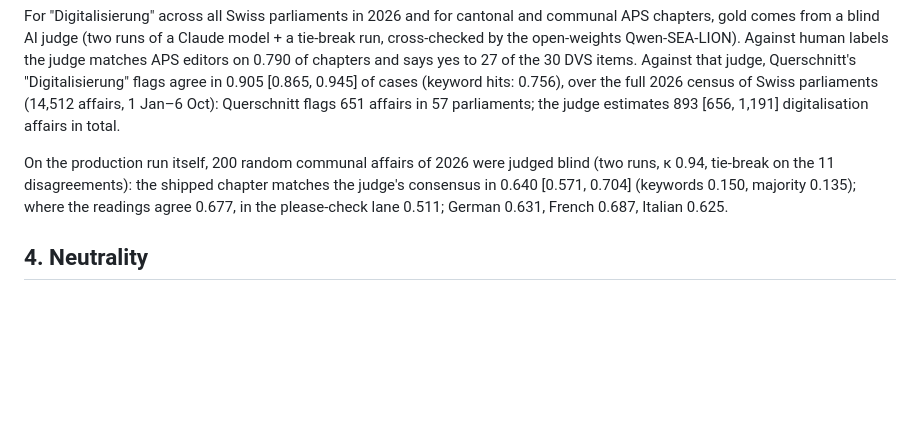
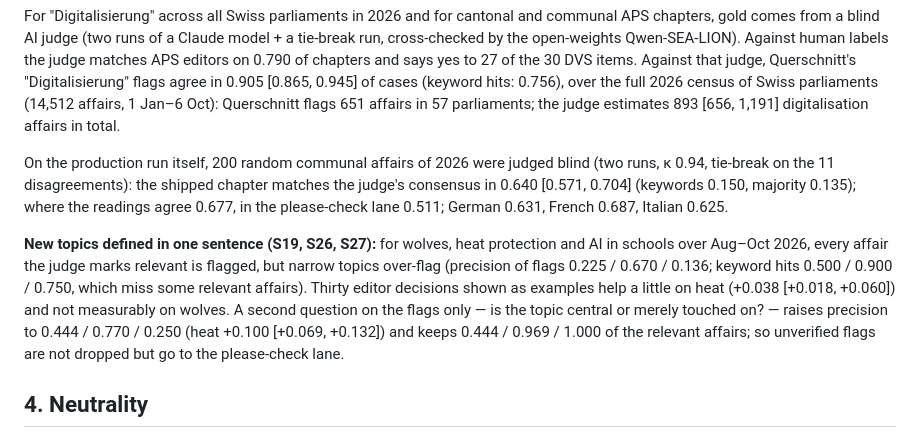
Before and after one commit to mi11ione/querschnitt, a Markdown page: docs/REPORT.md, the part around the change. Rendered like a GitHub page; blank space fills up the shorter version.

Commit message:
Report and pitch: what one-sentence topics do, and the verification lane

```diff
--- a/docs/REPORT.md
+++ b/docs/REPORT.md
@@ -51,6 +51,13 @@ On the production run itself, 200 random communal affairs of 2026 were judged bl
 11 disagreements): the shipped chapter matches the judge's consensus in 0.640 [0.571, 0.704] (keywords 0.150, majority
 0.135); where the readings agree 0.677, in the please-check lane 0.511; German 0.631, French 0.687, Italian 0.625.
 
+**New topics defined in one sentence (S19, S26, S27):** for wolves, heat protection and AI in schools over Aug–Oct 2026,
+every affair the judge marks relevant is flagged, but narrow topics over-flag (precision of flags 0.225 / 0.670 / 0.136; keyword
+hits 0.500 / 0.900 / 0.750, which miss some relevant affairs). Thirty editor decisions shown as examples help a little on heat
+(+0.038 [+0.018, +0.060]) and not measurably on wolves. A second question on the flags only — is the topic central or merely
+touched on? — raises precision to 0.444 / 0.770 / 0.250 (heat +0.100 [+0.069, +0.132]) and keeps 0.444 / 0.969 / 1.000 of the
+relevant affairs; so unverified flags are not dropped but go to the please-check lane.
+
 ## 4. Neutrality
 No measurable difference between the languages on human labels: the same 1,350 APS-labelled federal affairs scored from the
 Italian text give 0.702, from the German text 0.703 (difference +0.0007 [−0.020, +0.021], S22). Between German and French: Bern directorates +0.001 [−0.031, +0.034] (same affairs, both
```
Also changed, not shown: docs/PITCH.md (+2 -1 lines).
